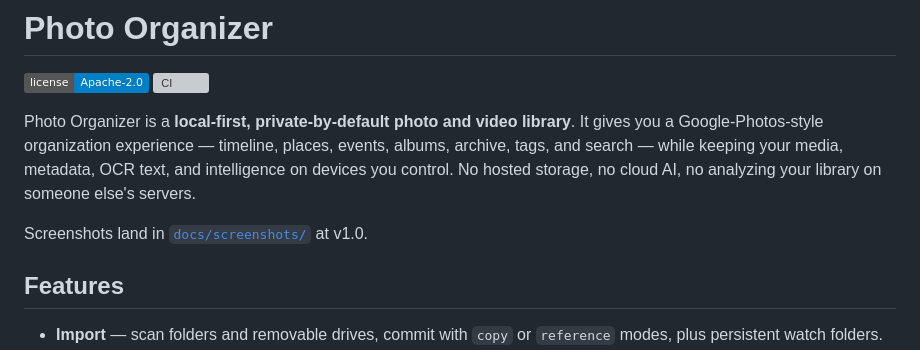
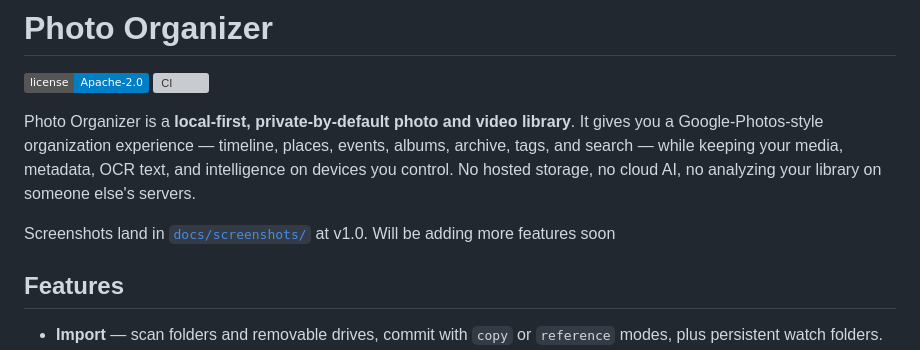
Before and after one commit to 5h4d0wn1k/photo-organizer, a Markdown page: README.md, the part around the change. Rendered like a GitHub page; badges without logos; grey boxes are pictures that could not be loaded.

Commit message:
Update README.md (#181)
<!--
One PR, one tracked issue. Reference it in the title (e.g.
"fix(security): ... (#58)") and link the issue below.
Delete the issue line below if no issue exists (dependabot-style bumps).
-->

## Issue

Closes #

## What changed

<!-- Brief, factual summary. No travelogues. -->

## Risk

- [ ] Touches authentication, session, pairing, vault sync, secrets,
backup/restore, or encryption.
- [ ] Touches media import/upload/download paths.
- [ ] Touches database schema or persisted API contracts.

## Verification

- [ ] `cargo test --locked` (narrowest relevant target first)
- [ ] `cargo fmt --check` and `cargo clippy --all-targets --all-features
-- -D warnings`
- [ ] `flutter analyze` and relevant `flutter test`
- [ ] Secret scan
- [ ] Dependency audit / SBOM
- [ ] CI: Rust service / Flutter app / Security gates green

## Security Checklist

- [ ] No media, vault keys, bearer tokens, pairing tokens, `.env` files,
or service credentials are committed.
- [ ] Remote clients remain limited to `/health` and authenticated
`/mobile/*`.
- [ ] New managed originals are encrypted-only or the plaintext
exception is documented.
- [ ] Session expiry/revocation behavior is covered when mobile access
changes.

## Rollback

<!-- Schema/API migrations and where the canary lives; how to revert
safely if this ships broken. -->

```diff
--- a/README.md
+++ b/README.md
@@ -10,7 +10,7 @@ OCR text, and intelligence on devices you control. No hosted storage, no cloud
 AI, no analyzing your library on someone else's servers.
 
 Screenshots land in [`docs/screenshots/`](docs/screenshots/) at v1.0.
-
+Will be adding more features soon
 ## Features
 
 - **Import** — scan folders and removable drives, commit with `copy` or
```
